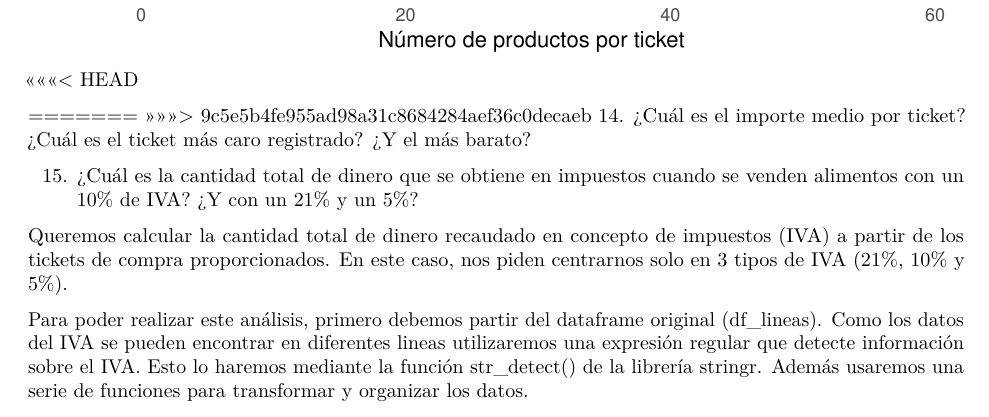
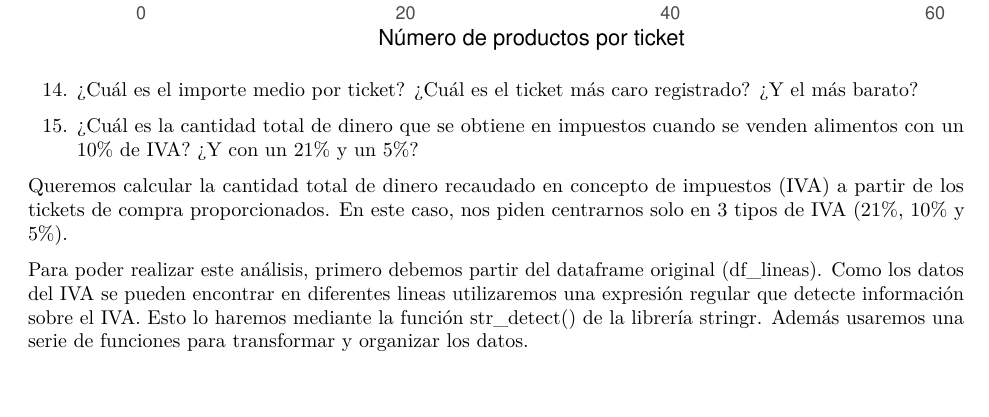
Before and after one commit to ipea8/Mini_Proyecto_TD, an R Markdown document (ProyectoTD2025.Rmd): part of page 56 of 59 before the commit and part of page 56 of 58 after it, cut so that both start at the same text. Rendered offline with R 4.5, knitr and Pandoc, then LaTeX, with nearby package versions; some code elsewhere in the file could not run offline.

Commit message:
Update ProyectoTD2025.Rmd

````diff
--- a/ProyectoTD2025.Rmd
+++ b/ProyectoTD2025.Rmd
@@ -860,10 +860,7 @@ ggplot(df_productos, aes(x = num_productos)) +
        y = "Frecuencia") +
   theme_minimal()
 ```
-<<<<<<< HEAD
 
-=======
->>>>>>> 9c5e5b4fe955ad98a31c8684284aef36c0decaeb
 14. ¿Cuál es el importe medio por ticket? ¿Cuál es el ticket más caro registrado? ¿Y el más barato?
 
 15. ¿Cuál es la cantidad total de dinero que se obtiene en impuestos cuando se venden alimentos con un 10% de IVA? ¿Y con un 21% y un 5%?
````
